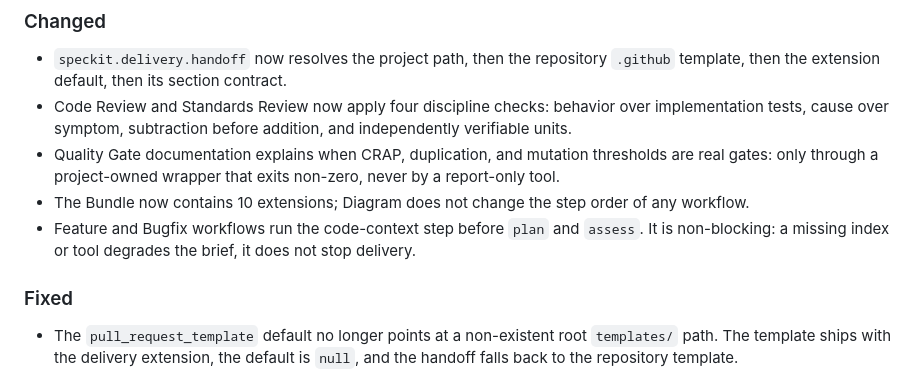
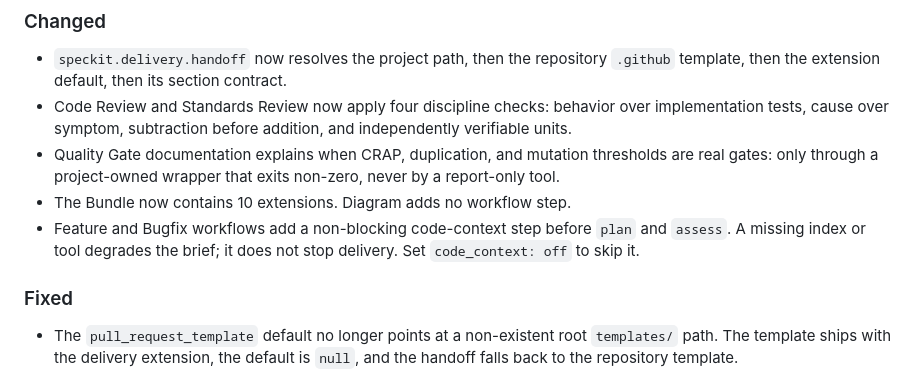
Before and after one commit to YanZhiwei/speckit-delivery, a Markdown page: CHANGELOG.md, the part around the change. GitHub-like rendering.

```diff
--- a/CHANGELOG.md
+++ b/CHANGELOG.md
@@ -30,11 +30,10 @@ All notable changes follow [Keep a Changelog](https://keepachangelog.com/en/1.1.
 - Quality Gate documentation explains when CRAP, duplication, and mutation
   thresholds are real gates: only through a project-owned wrapper that exits
   non-zero, never by a report-only tool.
-- The Bundle now contains 10 extensions; Diagram does not change the step order
-  of any workflow.
-- Feature and Bugfix workflows run the code-context step before `plan` and
-  `assess`. It is non-blocking: a missing index or tool degrades the brief, it
-  does not stop delivery.
+- The Bundle now contains 10 extensions. Diagram adds no workflow step.
+- Feature and Bugfix workflows add a non-blocking code-context step before
+  `plan` and `assess`. A missing index or tool degrades the brief; it does not
+  stop delivery. Set `code_context: off` to skip it.
 
 ### Fixed
 
```
Also changed, not shown: CHANGELOG.zh-CN.md (+3 -3 lines).
